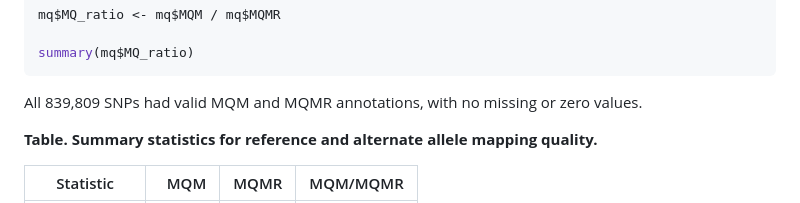
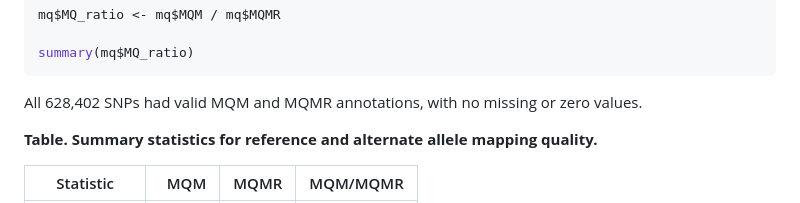
Before and after one commit to sshedd/Pacuta_ezRAD_bioinformatics, a Markdown page: SNP_filtering_analysis_log.md, the part around one of its changes. Rendered like a GitHub page.

````diff
--- a/SNP_filtering_analysis_log.md
+++ b/SNP_filtering_analysis_log.md
@@ -959,7 +959,7 @@ mq$MQ_ratio <- mq$MQM / mq$MQMR
 summary(mq$MQ_ratio)
 ```
 
-All 839,809 SNPs had valid MQM and MQMR annotations, with no missing or zero values.
+All 628,402 SNPs had valid MQM and MQMR annotations, with no missing or zero values.
 
 **Table. Summary statistics for reference and alternate allele mapping quality.**
 
````
Also changed, not shown: other parts of SNP_filtering_analysis_log.md (+1 -1 lines).
